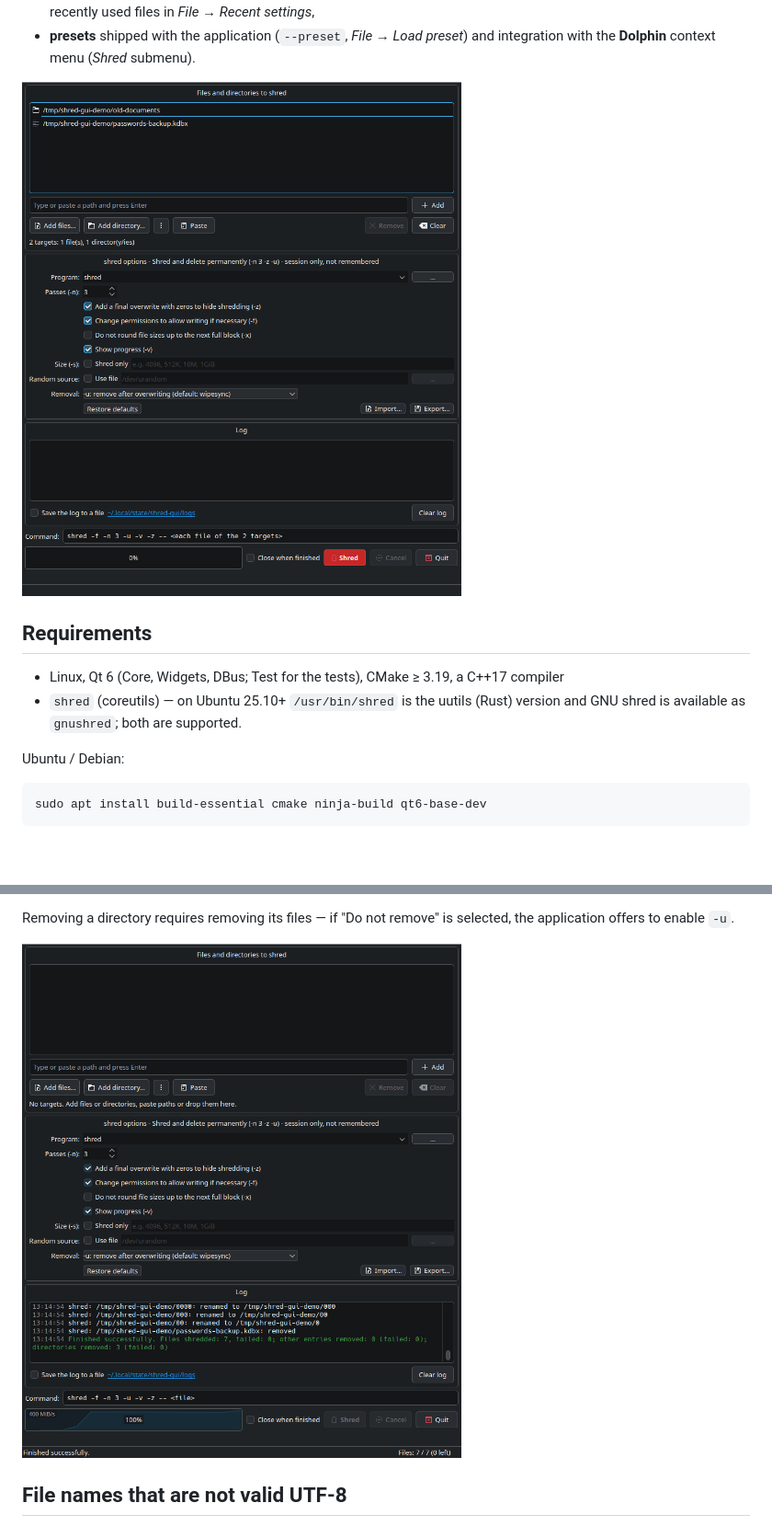
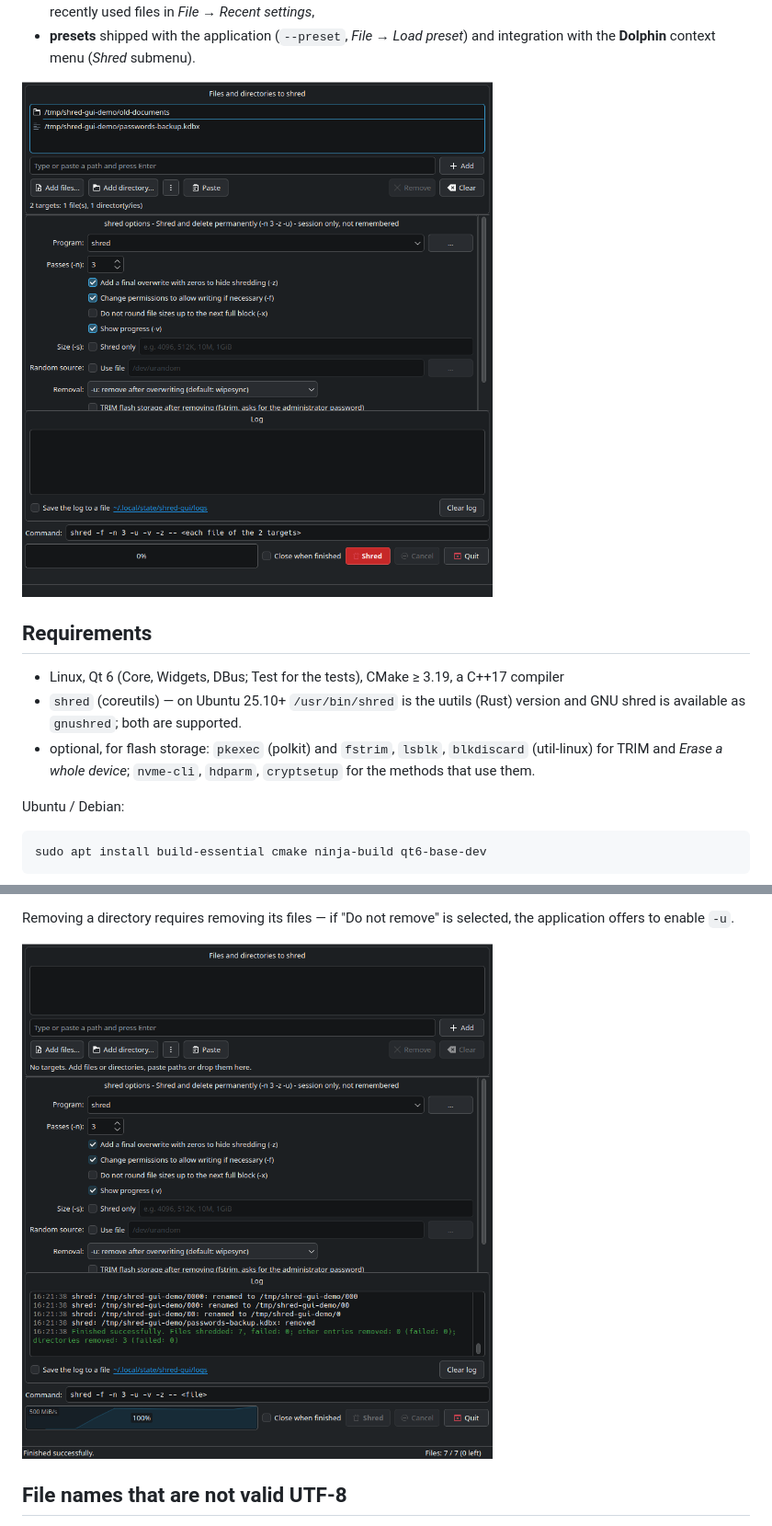
Before and after one commit to fapped/shred-gui, a Markdown page: README.md, 2 parts joined by grey strips. Shown at 92% size. Drawn GitHub-style; pictures changed too: docs/screenshots/shred-gui-finished.png, docs/screenshots/shred-gui-main.png; blank space fills up the shorter version.

```diff
--- a/README.md
+++ b/README.md
@@ -51,6 +55,8 @@ A Qt 6 graphical front-end for the `shred` command line tool from GNU coreutils
 - Linux, Qt 6 (Core, Widgets, DBus; Test for the tests), CMake ≥ 3.19, a C++17 compiler
 - `shred` (coreutils) — on Ubuntu 25.10+ `/usr/bin/shred` is the uutils (Rust) version
   and GNU shred is available as `gnushred`; both are supported.
+- optional, for flash storage: `pkexec` (polkit) and `fstrim`, `lsblk`, `blkdiscard` (util-linux) for TRIM and
+  *Erase a whole device*; `nvme-cli`, `hdparm`, `cryptsetup` for the methods that use them.
 
 Ubuntu / Debian:
 
```
Also changed, not shown: other parts of README.md (+60 -4 lines), TODO.md (+8 -0 lines), 16 other files.
